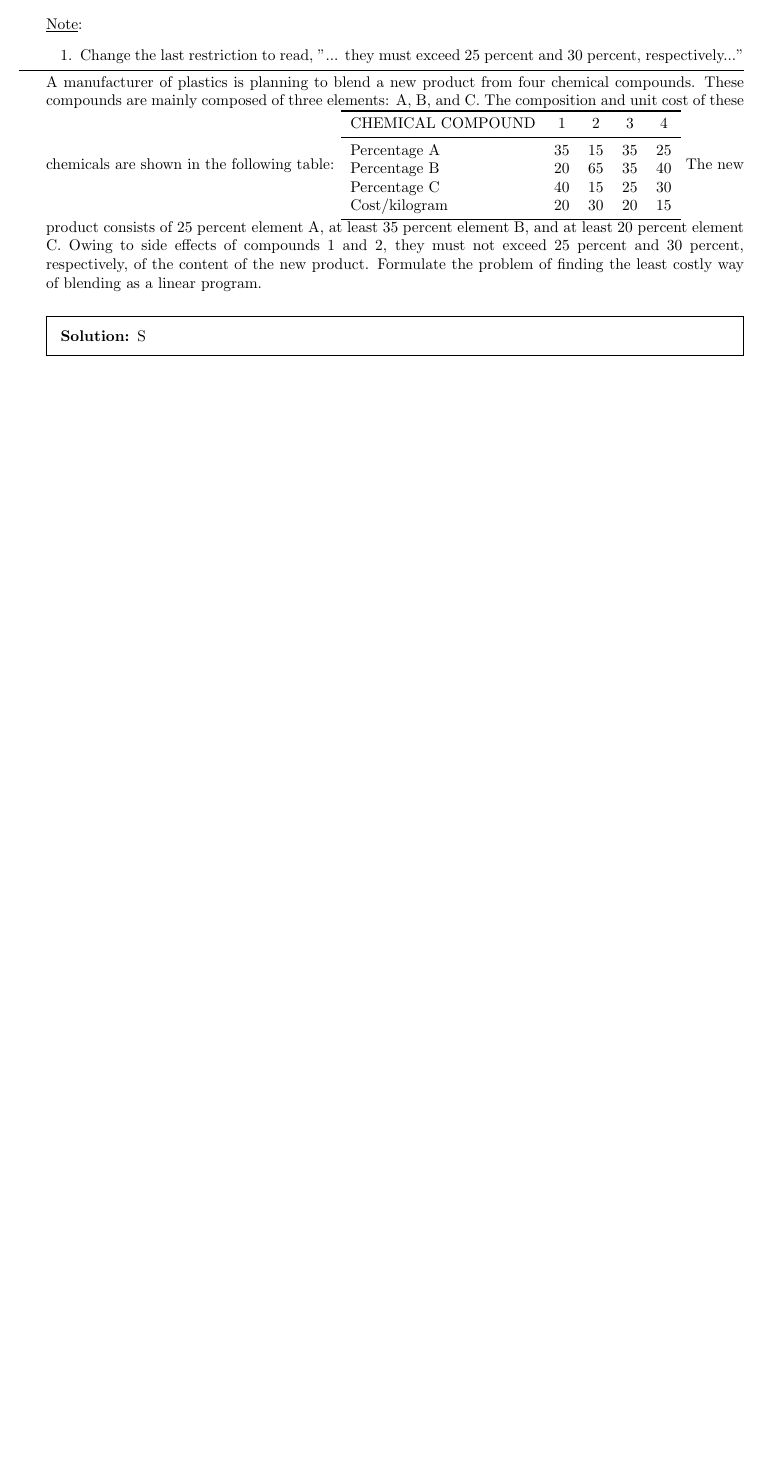
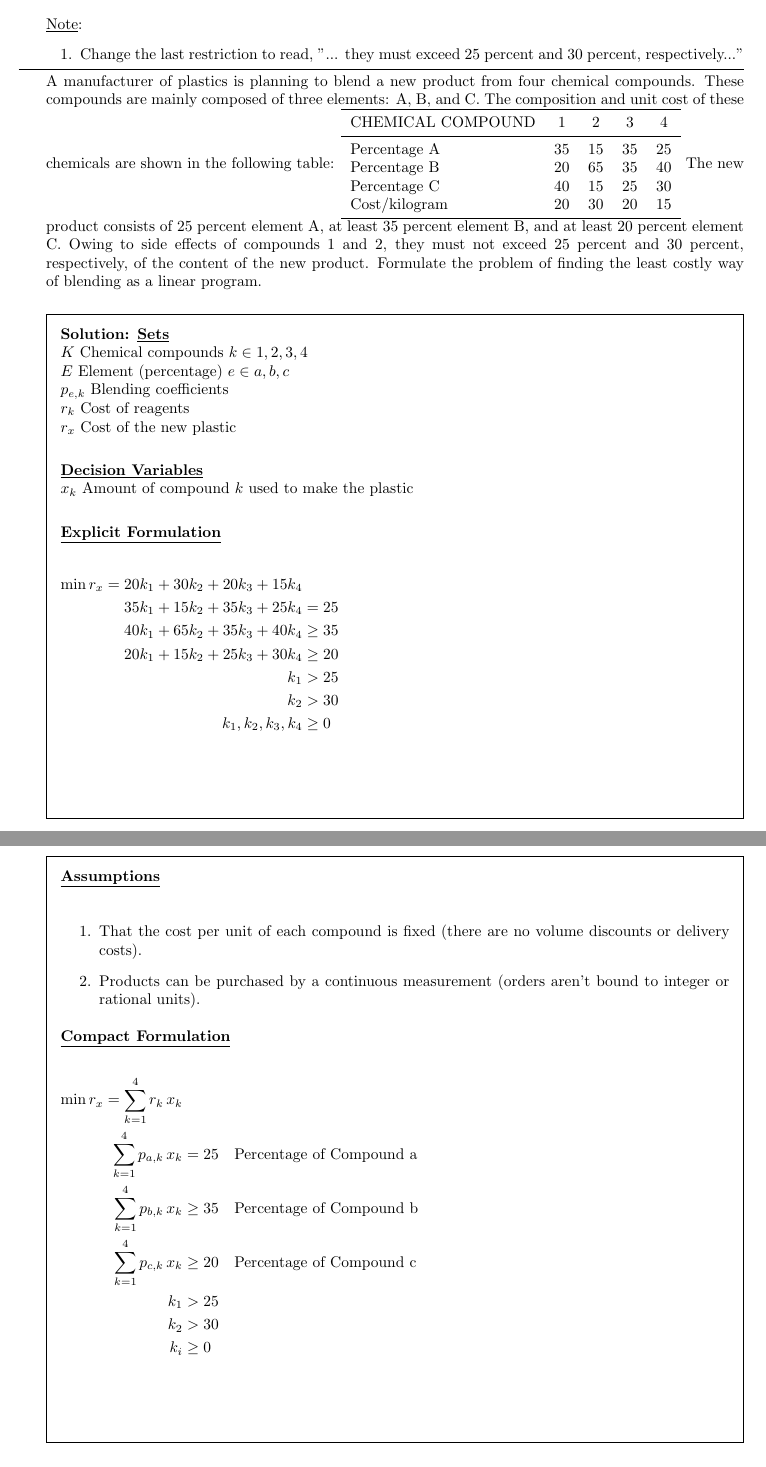
Before and after one commit to bhosley/Schoolwork, a LaTeX problem sheet (2023Q1 - Linear Programming/HW1/HW1.tex): part of the page before the commit and two parts of pages 1 and 2 of 2 after it, the two joined at a grey line, cut so that both start at the same text, the shorter picture padded with empty space. Compiled offline with pdfLaTeX.

Commit message:
Update HW1.tex

```diff
--- a/2023Q1 - Linear Programming/HW1/HW1.tex
+++ b/2023Q1 - Linear Programming/HW1/HW1.tex
@@ -43,7 +49,46 @@ A manufacturer of plastics is planning to blend a new product from four chemical
 \end{tabular}
 The new product consists of 25 percent element A, at least 35 percent element B, and at least 20 percent element C. Owing to side effects of compounds 1 and 2, they must not exceed 25 percent and 30 percent, respectively, of the content of the new product. Formulate the problem of finding the least costly way of blending as a linear program.
 \begin{solution}
-	S
+	\textbf{\underline{Sets}} \\
+	\(K\) Chemical compounds \(k\in{1,2,3,4}\) \\
+	\(E\) Element (percentage) \(e\in{a,b,c}\) \\
+	\(p_{e,k}\) Blending coefficients \\
+	\(r_{k}\) Cost of reagents \\
+	\(r_{x}\) Cost of the new plastic \\
+
+	\textbf{\underline{Decision Variables}} \\
+	\(x_{k}\) Amount of compound \(k\) used to make the plastic \\
+
+	\textbf{\underline{Explicit Formulation}} \\
+	\begin{flalign*}
+		\operatorname{min} r_x = 20k_1 + 30k_2 + 20k_3 + 15k_4 & && \\
+		 35k_1 + 15k_2 + 35k_3 + 25k_4 &=  25  && \\
+		 40k_1 + 65k_2 + 35k_3 + 40k_4 &\geq 35 && \\
+		 20k_1 + 15k_2 + 25k_3 + 30k_4 &\geq 20 && \\
+		 k_1 &> 25 && \\
+		 k_2 &> 30 && \\
+		 k_1, k_2, k_3, k_4 &\geq 0 && \\
+	\end{flalign*} \\
+
+	\textbf{\underline{Assumptions}} \\
+	\begin{enumerate}
+		\item  That the cost per unit of each compound is fixed
+		(there are no volume discounts or delivery costs).
+		\item  Products can be purchased by a continuous measurement
+		(orders aren't bound to integer or rational units).
+	\end{enumerate}
+
+	\textbf{\underline{Compact Formulation}} \\
+	\begin{flalign*}
+		\operatorname{min} r_x = \sum_{k=1}^{4} r_k\,x_k & && \\
+		\sum_{k=1}^{4} p_{a,k}\,x_k &=  25   \quad\text{Percentage of Compound a} && \\
+		\sum_{k=1}^{4} p_{b,k}\,x_k &\geq 35 \quad\text{Percentage of Compound b} && \\
+		\sum_{k=1}^{4} p_{c,k}\,x_k &\geq 20 \quad\text{Percentage of Compound c} && \\
+		k_1 &> 25 && \\
+		k_2 &> 30 && \\
+		k_i &\geq 0 && \\
+	\end{flalign*} \\
+
 \end{solution}
 %\end{ Question 1}
 \end{questions}
```
Also changed, not shown: 2023Q1 - Linear Programming/HW1/HW1.tex (8 more changed lines).
